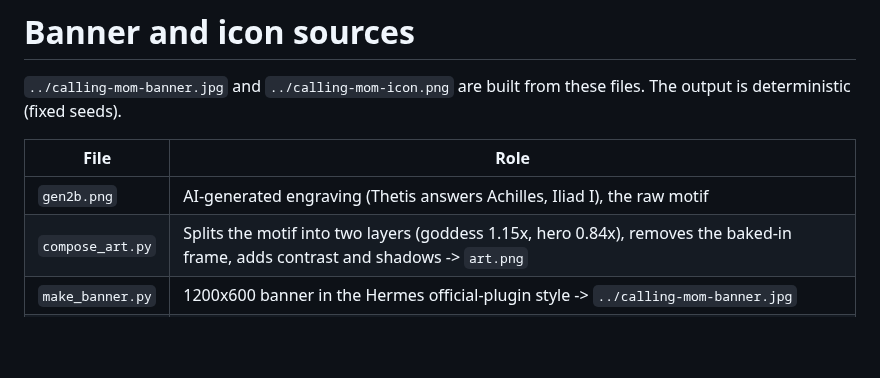
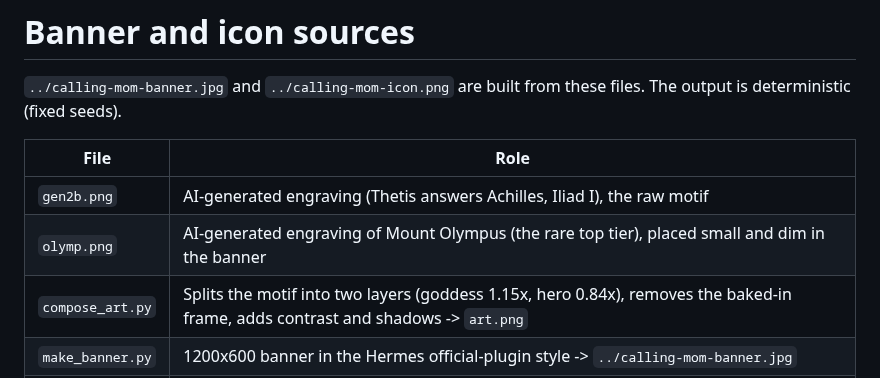
Before and after one commit to SlyBase/calling-mom, a Markdown page: assets/banner-src/README.md, the part around the change. Rendered like a GitHub page; blank space fills up the shorter version.

```diff
--- a/assets/banner-src/README.md
+++ b/assets/banner-src/README.md
@@ -6,6 +6,7 @@ The output is deterministic (fixed seeds).
 | File | Role |
 |---|---|
 | `gen2b.png` | AI-generated engraving (Thetis answers Achilles, Iliad I), the raw motif |
+| `olymp.png` | AI-generated engraving of Mount Olympus (the rare top tier), placed small and dim in the banner |
 | `compose_art.py` | Splits the motif into two layers (goddess 1.15x, hero 0.84x), removes the baked-in frame, adds contrast and shadows -> `art.png` |
 | `make_banner.py` | 1200x600 banner in the Hermes official-plugin style -> `../calling-mom-banner.jpg` |
 | `make_icon.py` | 1024x1024 rounded icon tile -> `../calling-mom-icon.png` |
```
Also changed, not shown: CHANGELOG.md (+2 -0 lines), README.md (+2 -2 lines), assets/banner-src/olymp.png (added), assets/calling-mom-banner.jpg, 1 other file.
